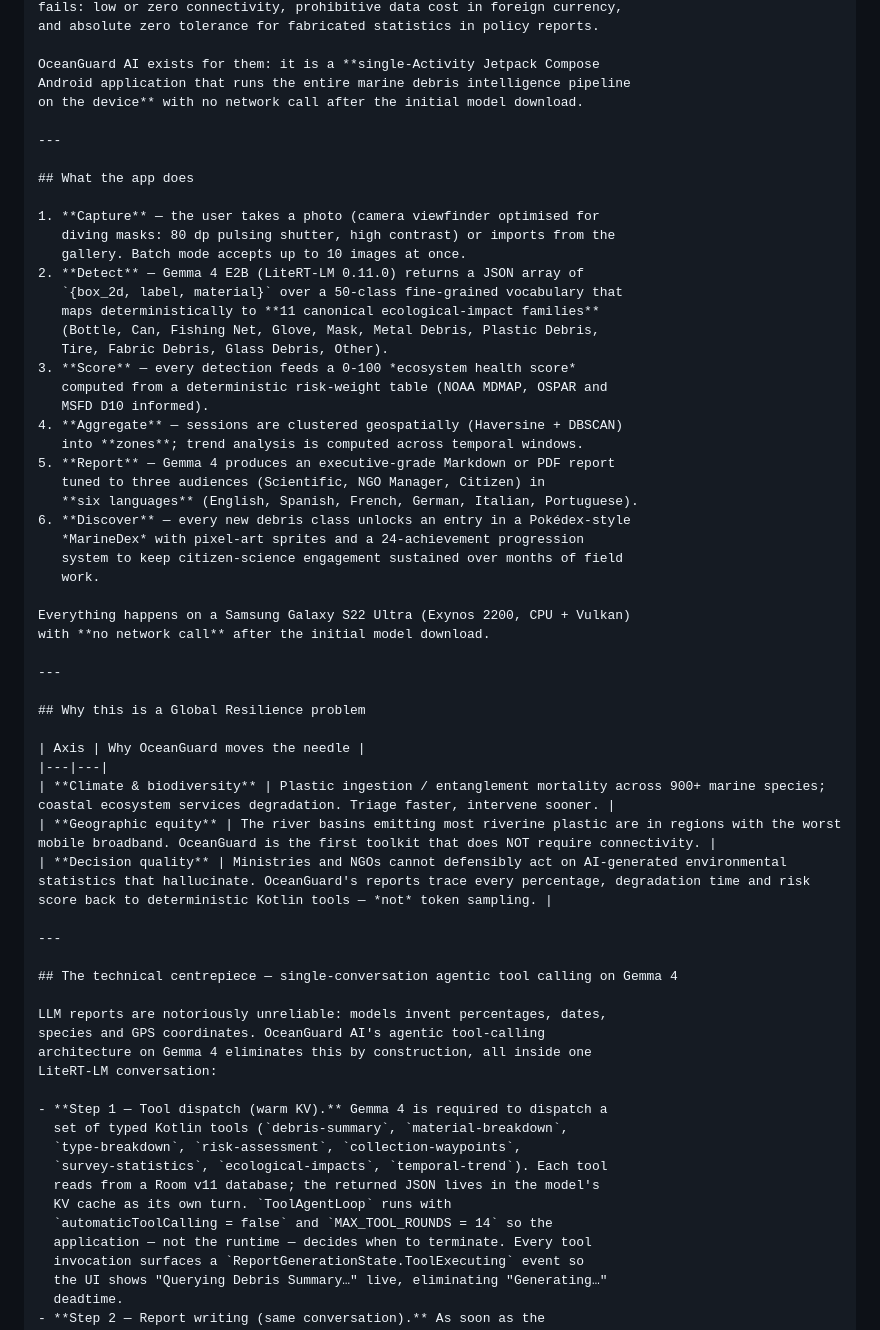
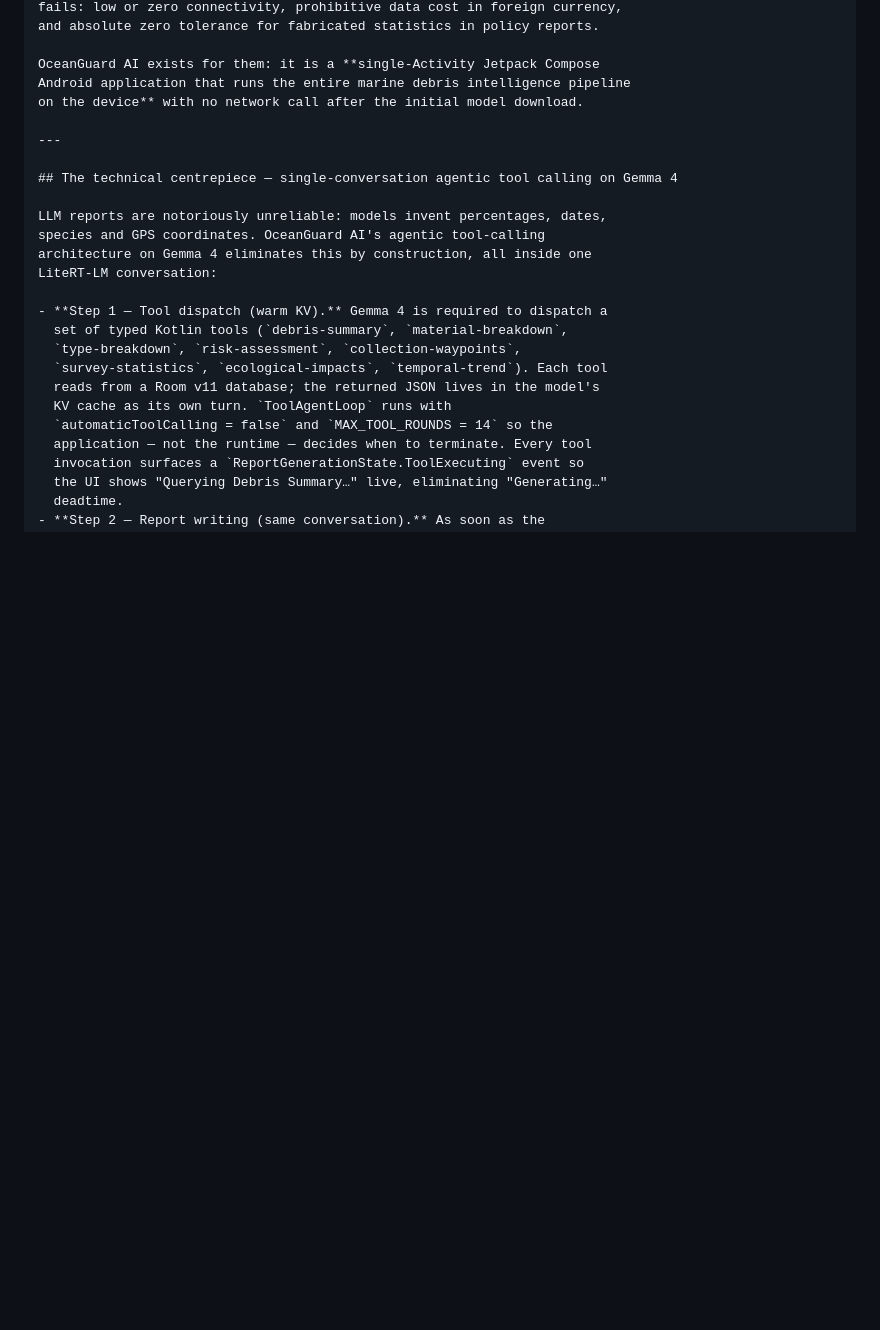
Before and after one commit to asferrer/OceanguardAI-App, a Markdown page: docs/submission/KAGGLE_SUBMISSION_FORM.md, the part around one of its changes. GitHub-like rendering; blank space fills up the shorter version.

```diff
--- a/docs/submission/KAGGLE_SUBMISSION_FORM.md
+++ b/docs/submission/KAGGLE_SUBMISSION_FORM.md
@@ -134,44 +140,6 @@ and absolute zero tolerance for fabricated statistics in policy reports.
 OceanGuard AI exists for them: it is a **single-Activity Jetpack Compose
 Android application that runs the entire marine debris intelligence pipeline
 on the device** with no network call after the initial model download.
-
----
-
-## What the app does
-
-1. **Capture** — the user takes a photo (camera viewfinder optimised for
-   diving masks: 80 dp pulsing shutter, high contrast) or imports from the
-   gallery. Batch mode accepts up to 10 images at once.
-2. **Detect** — Gemma 4 E2B (LiteRT-LM 0.11.0) returns a JSON array of
-   `{box_2d, label, material}` over a 50-class fine-grained vocabulary that
-   maps deterministically to **11 canonical ecological-impact families**
-   (Bottle, Can, Fishing Net, Glove, Mask, Metal Debris, Plastic Debris,
-   Tire, Fabric Debris, Glass Debris, Other).
-3. **Score** — every detection feeds a 0-100 *ecosystem health score*
-   computed from a deterministic risk-weight table (NOAA MDMAP, OSPAR and
-   MSFD D10 informed).
-4. **Aggregate** — sessions are clustered geospatially (Haversine + DBSCAN)
-   into **zones**; trend analysis is computed across temporal windows.
-5. **Report** — Gemma 4 produces an executive-grade Markdown or PDF report
-   tuned to three audiences (Scientific, NGO Manager, Citizen) in
-   **six languages** (English, Spanish, French, German, Italian, Portuguese).
-6. **Discover** — every new debris class unlocks an entry in a Pokédex-style
-   *MarineDex* with pixel-art sprites and a 24-achievement progression
-   system to keep citizen-science engagement sustained over months of field
-   work.
-
-Everything happens on a Samsung Galaxy S22 Ultra (Exynos 2200, CPU + Vulkan)
-with **no network call** after the initial model download.
-
----
-
-## Why this is a Global Resilience problem
-
-| Axis | Why OceanGuard moves the needle |
-|---|---|
-| **Climate & biodiversity** | Plastic ingestion / entanglement mortality across 900+ marine species; coastal ecosystem services degradation. Triage faster, intervene sooner. |
-| **Geographic equity** | The river basins emitting most riverine plastic are in regions with the worst mobile broadband. OceanGuard is the first toolkit that does NOT require connectivity. |
-| **Decision quality** | Ministries and NGOs cannot defensibly act on AI-generated environmental statistics that hallucinate. OceanGuard's reports trace every percentage, degradation time and risk score back to deterministic Kotlin tools — *not* token sampling. |
 
 ---
 
```
Also changed, not shown: other parts of docs/submission/KAGGLE_SUBMISSION_FORM.md (+71 -14 lines), docs/submission/WRITEUP_FINAL.md (+4 -4 lines).
